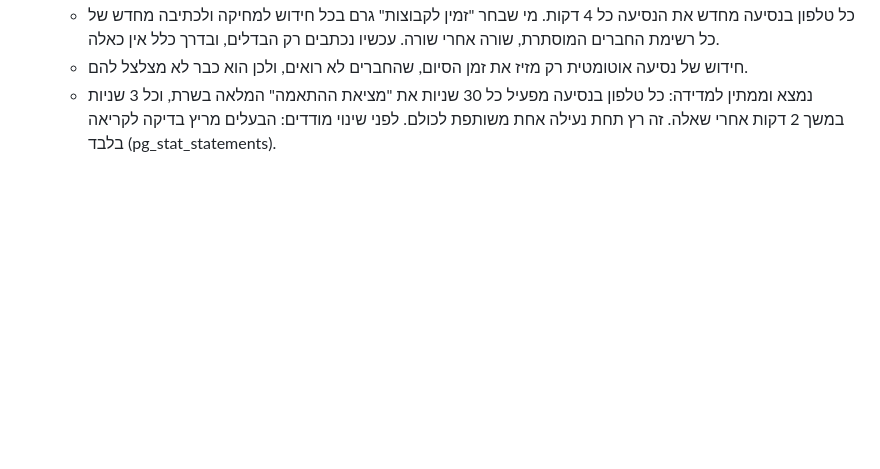
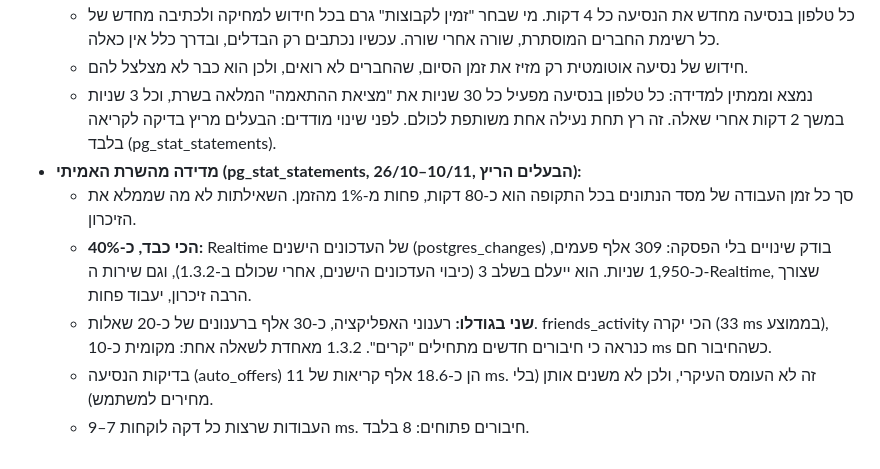
Before and after one commit to fenetnet/Drivetalk, a Markdown page: docs/decisions.md, the part around the change. Rendered like a GitHub page; blank space fills up the shorter version.

Commit message:
Decisions: what the real server measurement showed (owner ran pg_stat_statements)
Co-Authored-By: Claude Opus 5.5 <noreply@anthropic.com>
Claude-Session: https://claude.ai/code/session_019HnZgoGDmsrboiZZSe31zJ

```diff
--- a/docs/decisions.md
+++ b/docs/decisions.md
@@ -1952,3 +1952,9 @@ GitHub Actions ("Update database") מריץ קובצי SQL חדשים על הש
   - כל טלפון בנסיעה מחדש את הנסיעה כל 4 דקות. מי שבחר "זמין לקבוצות" גרם בכל חידוש למחיקה ולכתיבה מחדש של כל רשימת החברים המוסתרת, שורה אחרי שורה. עכשיו נכתבים רק הבדלים, ובדרך כלל אין כאלה.
   - חידוש של נסיעה אוטומטית רק מזיז את זמן הסיום, שהחברים לא רואים, ולכן הוא כבר לא מצלצל להם.
   - נמצא וממתין למדידה: כל טלפון בנסיעה מפעיל כל 30 שניות את "מציאת ההתאמה" המלאה בשרת, וכל 3 שניות במשך 2 דקות אחרי שאלה. זה רץ תחת נעילה אחת משותפת לכולם. לפני שינוי מודדים: הבעלים מריץ בדיקה לקריאה בלבד (pg_stat_statements).
+- **מדידה מהשרת האמיתי (pg_stat_statements, 26/10–10/11, הבעלים הריץ):**
+  - סך כל זמן העבודה של מסד הנתונים בכל התקופה הוא כ-80 דקות, פחות מ-1% מהזמן. השאילתות לא מה שממלא את הזיכרון.
+  - **הכי כבד, כ-40%:** Realtime של העדכונים הישנים (postgres_changes) בודק שינויים בלי הפסקה: 309 אלף פעמים, כ-1,950 שניות. הוא ייעלם בשלב 3 (כיבוי העדכונים הישנים, אחרי שכולם ב-1.3.2), וגם שירות ה-Realtime, שצורך הרבה זיכרון, יעבוד פחות.
+  - **שני בגודלו:** רענוני האפליקציה, כ-30 אלף ברענונים של כ-20 שאלות. friends_activity הכי יקרה (33 ms בממוצע), כנראה כי חיבורים חדשים מתחילים "קרים". 1.3.2 מאחדת לשאלה אחת: מקומית כ-10 ms כשהחיבור חם.
+  - בדיקות הנסיעה (auto_offers) הן כ-18.6 אלף קריאות של 11 ms. זה לא העומס העיקרי, ולכן לא משנים אותן (בלי מחירים למשתמש).
+  - העבודות שרצות כל דקה לוקחות 7–9 ms. חיבורים פתוחים: 8 בלבד.
```
